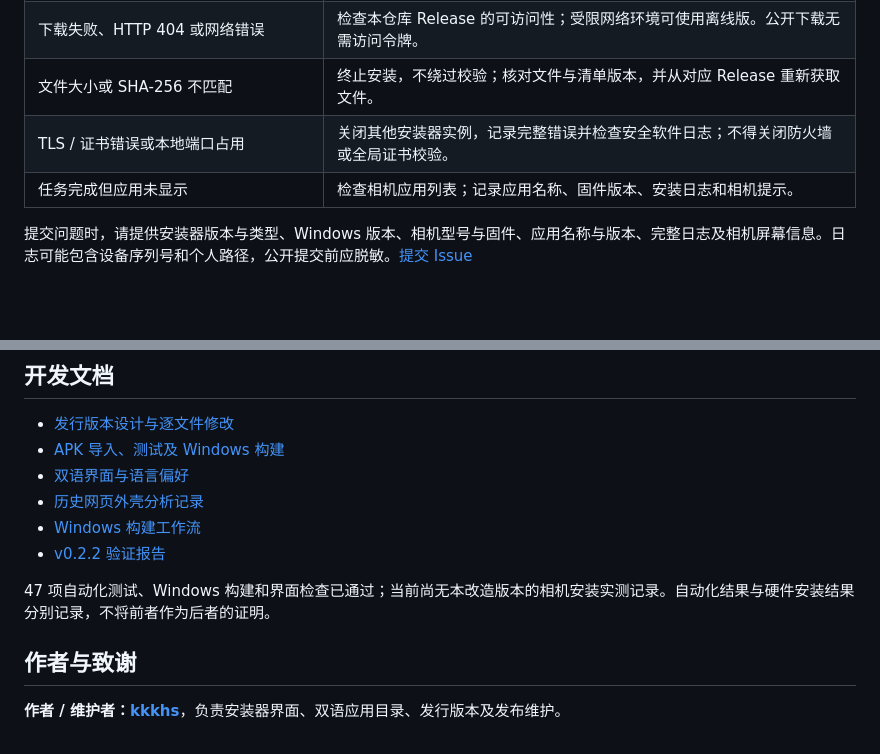
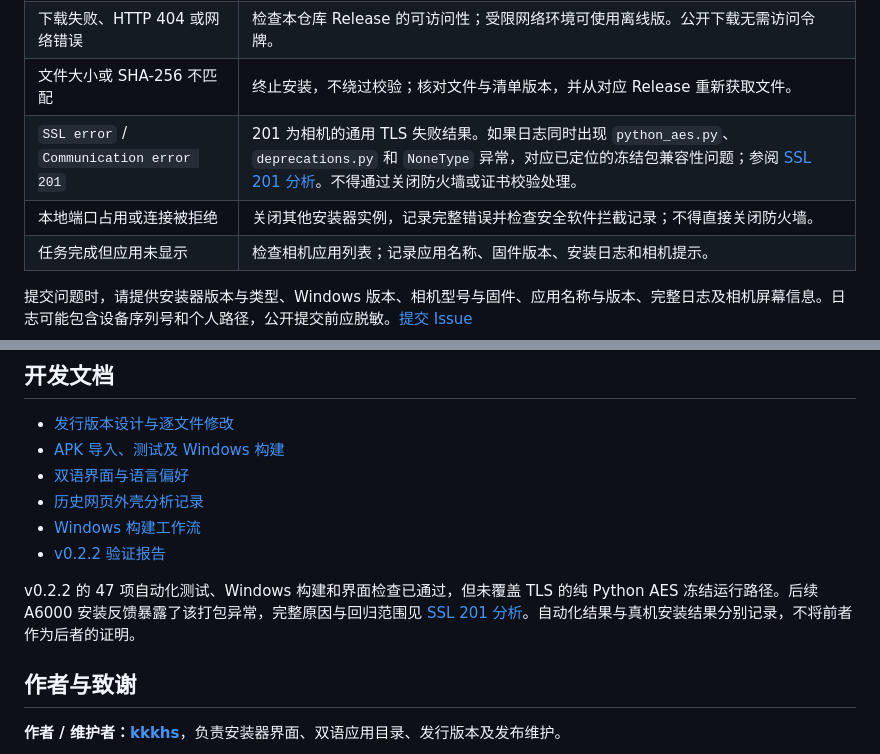
Before and after one commit to kkkhs/a6000-clean-installer, a Markdown page: README.md, 2 parts joined by grey strips. GitHub-like rendering; blank space fills up the shorter version.

```diff
--- a/README.md
+++ b/README.md
@@ -162,7 +162,8 @@ Sony PMCA App Installer 基于 [Sony-PMCA-RE](https://github.com/ma1co/Sony-PMCA
 | `Unknown location` | 相机拒绝了安装任务地址。保留完整日志和相机屏幕信息，以定位协议或本地服务问题。 |
 | 下载失败、HTTP 404 或网络错误 | 检查本仓库 Release 的可访问性；受限网络环境可使用离线版。公开下载无需访问令牌。 |
 | 文件大小或 SHA-256 不匹配 | 终止安装，不绕过校验；核对文件与清单版本，并从对应 Release 重新获取文件。 |
-| TLS / 证书错误或本地端口占用 | 关闭其他安装器实例，记录完整错误并检查安全软件日志；不得关闭防火墙或全局证书校验。 |
+| `SSL error` / `Communication error 201` | 201 为相机的通用 TLS 失败结果。如果日志同时出现 `python_aes.py`、`deprecations.py` 和 `NoneType` 异常，对应已定位的冻结包兼容性问题；参阅 [SSL 201 分析](docs/TLS-201.md)。不得通过关闭防火墙或证书校验处理。 |
+| 本地端口占用或连接被拒绝 | 关闭其他安装器实例，记录完整错误并检查安全软件拦截记录；不得直接关闭防火墙。 |
 | 任务完成但应用未显示 | 检查相机应用列表；记录应用名称、固件版本、安装日志和相机提示。 |
 
 提交问题时，请提供安装器版本与类型、Windows 版本、相机型号与固件、应用名称与版本、完整日志及相机屏幕信息。日志可能包含设备序列号和个人路径，公开提交前应脱敏。[提交 Issue](https://github.com/kkkhs/sony-pmca-app-installer/issues/new)
@@ -178,7 +179,7 @@ Sony PMCA App Installer 基于 [Sony-PMCA-RE](https://github.com/ma1co/Sony-PMCA
 - [Windows 构建工作流](https://github.com/kkkhs/sony-pmca-app-installer/actions/workflows/community-windows.yml)
 - [v0.2.2 验证报告](https://github.com/kkkhs/sony-pmca-app-installer/releases/download/v0.2.2-community/BUILD-VERIFICATION.json)
 
-47 项自动化测试、Windows 构建和界面检查已通过；当前尚无本改造版本的相机安装实测记录。自动化结果与硬件安装结果分别记录，不将前者作为后者的证明。
+v0.2.2 的 47 项自动化测试、Windows 构建和界面检查已通过，但未覆盖 TLS 的纯 Python AES 冻结运行路径。后续 A6000 安装反馈暴露了该打包异常，完整原因与回归范围见 [SSL 201 分析](docs/TLS-201.md)。自动化结果与真机安装结果分别记录，不将前者作为后者的证明。
 
 ## 作者与致谢
 
```
Also changed, not shown: README.en.md (+3 -2 lines), TLS-FIX-RELEASE-NOTES.md (added, +47 -0 lines).
